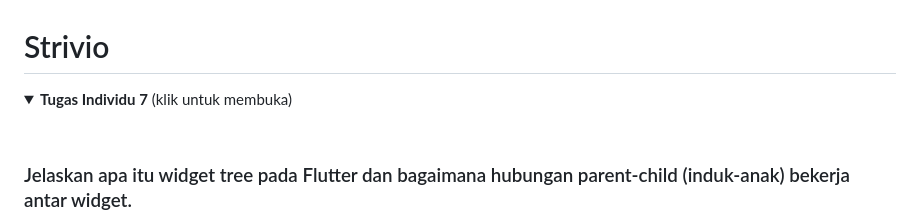
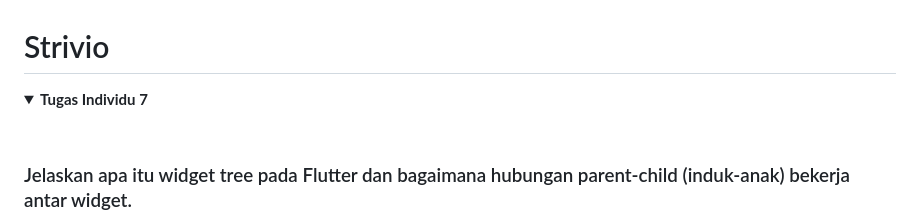
Before and after one commit to afifahwidhia/strivio-mobile, a Markdown page: README.md, the part around the change. GitHub-like rendering; folded sections open.

```diff
--- a/README.md
+++ b/README.md
@@ -1,6 +1,6 @@
 # Strivio
 <details>
-<summary><b>Tugas Individu 7</b> (klik untuk membuka)</summary>
+<summary><b>Tugas Individu 7</b></summary>
 <br>
 
 ### Jelaskan apa itu widget tree pada Flutter dan bagaimana hubungan parent-child (induk-anak) bekerja antar widget.
```
